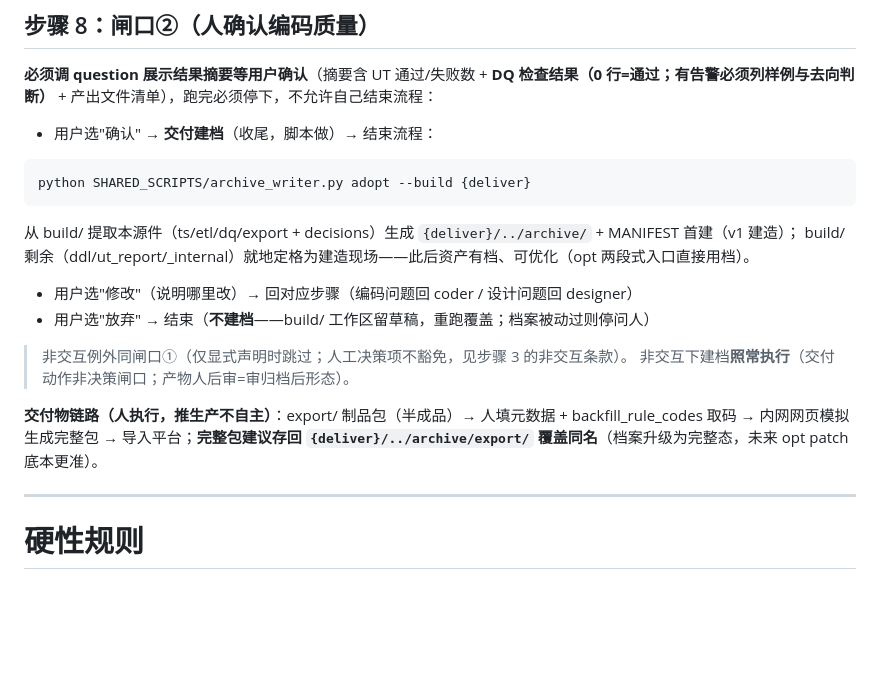
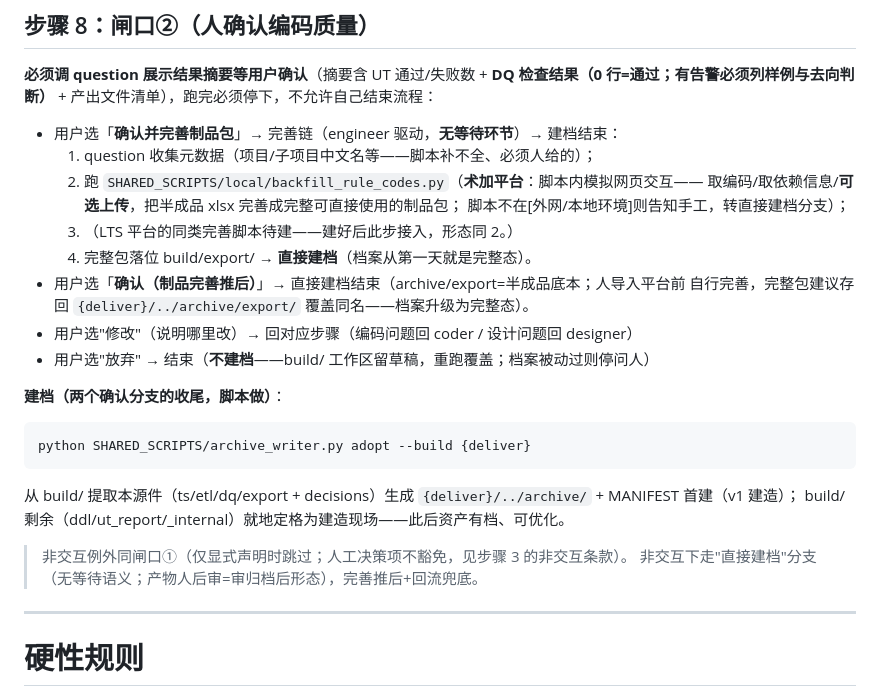
Before and after one commit to yb333/design-dev-agent, a Markdown page: skills/new-pipe/SKILL.md, the part around the change. GitHub-like rendering; blank space fills up the shorter version.

Commit message:
feat: 闸口②制品完善显式分叉——「确认并完善制品包」=收集元数据→backfill_rule_codes（术加：脚本内模拟网页取编码/依赖/可选上传，产完整可用品；LTS 同款待建）→完整包落位直接建档（无等待）；「确认（完善推后）」=半成品底本建档+回流兜底；非交互走直接建档

````diff
--- a/skills/new-pipe/SKILL.md
+++ b/skills/new-pipe/SKILL.md
@@ -472,20 +472,28 @@ python PIPE_SCRIPTS/assemble_export.py \
 
 **必须调 question 展示结果摘要等用户确认**（摘要含 UT 通过/失败数 + **DQ 检查结果（0 行=通过；有告警必须列样例与去向判断）** + 产出文件清单），跑完必须停下，不允许自己结束流程：
 
-- 用户选"确认" → **交付建档**（收尾，脚本做）→ 结束流程：
+- 用户选「**确认并完善制品包**」→ 完善链（engineer 驱动，**无等待环节**）→ 建档结束：
+  1. question 收集元数据（项目/子项目中文名等——脚本补不全、必须人给的）；
+  2. 跑 `SHARED_SCRIPTS/local/backfill_rule_codes.py`（**术加平台**：脚本内模拟网页交互——
+     取编码/取依赖信息/**可选上传**，把半成品 xlsx 完善成完整可直接使用的制品包；
+     脚本不在[外网/本地环境]则告知手工，转直接建档分支）；
+  3. （LTS 平台的同类完善脚本待建——建好后此步接入，形态同 2。）
+  4. 完整包落位 build/export/ → **直接建档**（档案从第一天就是完整态）。
+- 用户选「**确认（制品完善推后）**」→ 直接建档结束（archive/export=半成品底本；人导入平台前
+  自行完善，完整包建议存回 `{deliver}/../archive/export/` 覆盖同名——档案升级为完整态）。
+- 用户选"修改"（说明哪里改）→ 回对应步骤（编码问题回 coder / 设计问题回 designer）
+- 用户选"放弃" → 结束（**不建档**——build/ 工作区留草稿，重跑覆盖；档案被动过则停问人）
+
+**建档（两个确认分支的收尾，脚本做）**：
 
 ```bash
 python SHARED_SCRIPTS/archive_writer.py adopt --build {deliver}
 ```
   从 build/ 提取本源件（ts/etl/dq/export + decisions）生成 `{deliver}/../archive/` + MANIFEST 首建（v1 建造）；
-  build/ 剩余（ddl/ut_report/_internal）就地定格为建造现场——此后资产有档、可优化（opt 两段式入口直接用档）。
-- 用户选"修改"（说明哪里改）→ 回对应步骤（编码问题回 coder / 设计问题回 designer）
-- 用户选"放弃" → 结束（**不建档**——build/ 工作区留草稿，重跑覆盖；档案被动过则停问人）
+  build/ 剩余（ddl/ut_report/_internal）就地定格为建造现场——此后资产有档、可优化。
 
 > 非交互例外同闸口①（仅显式声明时跳过；人工决策项不豁免，见步骤 3 的非交互条款）。
-> 非交互下建档**照常执行**（交付动作非决策闸口；产物人后审=审归档后形态）。
-
-**交付物链路（人执行，推生产不自主）**：export/ 制品包（半成品）→ 人填元数据 + backfill_rule_codes 取码 → 内网网页模拟生成完整包 → 导入平台；**完整包建议存回 `{deliver}/../archive/export/` 覆盖同名**（档案升级为完整态，未来 opt patch 底本更准）。
+> 非交互下走"直接建档"分支（无等待语义；产物人后审=审归档后形态），完善推后+回流兜底。
 
 ---
 
````
Also changed, not shown: skills/opt-pipe/SKILL.md (+1 -1 lines).
